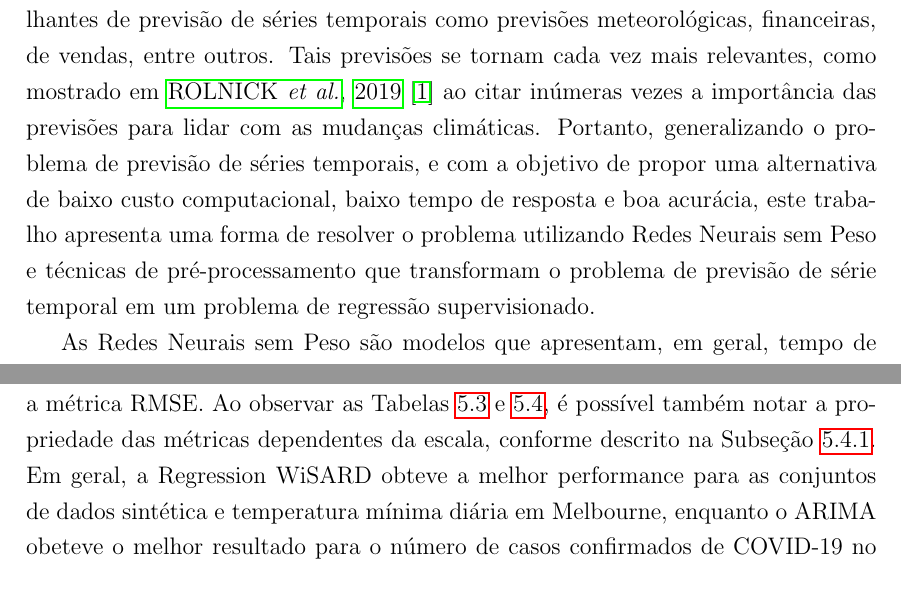
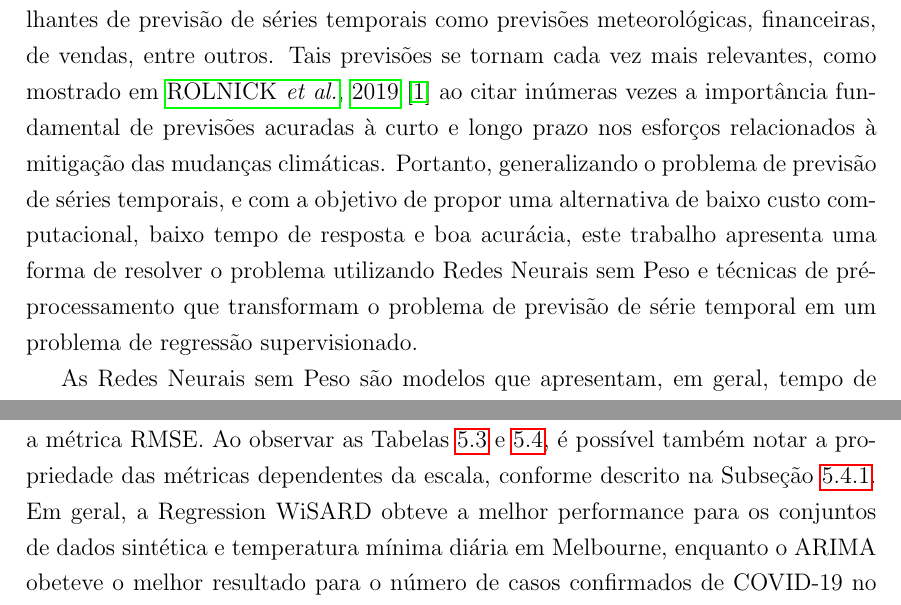
Before and after one commit to jvdavim/monography, a LaTeX thesis (main.tex, which reads chap/chap01.tex, chap/chap05.tex): two parts of pages 11 and 42 of 53, joined at a grey line, cut so that both start at the same text. Compiled offline with pdfLaTeX.

Commit message:
fix typos

```diff
--- a/chap/chap01.tex
+++ b/chap/chap01.tex
@@ -4,7 +4,7 @@ Com o início da pandemia da \textit{Coronavirus Disease} (COVID-19) em 2019, su
 
 No começo da pandemia, a baixa disponibilidade de dados no país foi um desafio que levou ao uso de estratégias alternativas, como o estudo do comportamento das séries temporais de contágio em pandemias passadas ou do cenário atual em países onde o contágio começou antes, como China, Itália, Alemanha, França, entre outros. Porém, com a disseminação do vírus, a busca de padrões na curva de infectados começou a se tornar viável, possibilitando caracterizar o problema como um problema de previsão de série temporal univariado.
 
-Assim como a predição do número de infectados, existem outros problemas semelhantes de previsão de séries temporais como previsões meteorológicas, financeiras, de vendas, entre outros. Tais previsões se tornam cada vez mais relevantes, como mostrado em \citeauthor{DBLP:journals/corr/abs-1906-05433}, \citeyear{DBLP:journals/corr/abs-1906-05433} \cite{DBLP:journals/corr/abs-1906-05433} ao citar inúmeras vezes a importância das previsões para lidar com as mudanças climáticas. Portanto, generalizando o problema de previsão de séries temporais, e com a objetivo de propor uma alternativa de baixo custo computacional, baixo tempo de resposta e boa acurácia, este trabalho apresenta uma forma de resolver o problema utilizando Redes Neurais sem Peso e técnicas de pré-processamento que transformam o problema de previsão de série temporal em um problema de regressão supervisionado.
+Assim como a predição do número de infectados, existem outros problemas semelhantes de previsão de séries temporais como previsões meteorológicas, financeiras, de vendas, entre outros. Tais previsões se tornam cada vez mais relevantes, como mostrado em \citeauthor{DBLP:journals/corr/abs-1906-05433}, \citeyear{DBLP:journals/corr/abs-1906-05433} \cite{DBLP:journals/corr/abs-1906-05433} ao citar inúmeras vezes a importância fundamental de previsões acuradas à curto e longo prazo nos esforços relacionados à mitigação das mudanças climáticas. Portanto, generalizando o problema de previsão de séries temporais, e com a objetivo de propor uma alternativa de baixo custo computacional, baixo tempo de resposta e boa acurácia, este trabalho apresenta uma forma de resolver o problema utilizando Redes Neurais sem Peso e técnicas de pré-processamento que transformam o problema de previsão de série temporal em um problema de regressão supervisionado.
 
 As Redes Neurais sem Peso são modelos que apresentam, em geral, tempo de inferência e treinamento menor que a maioria dos modelos como apresentando em \citeauthor{advanceswns}, \citeyear{advanceswns} \cite{advanceswns}, e são excelentes para tarefas que precisam de aprendizado em tempo real. Além disso, o uso de recursos computacionais é baixo, permitindo a sua execução em ambientes computacionais limitados, e sua utilização pode viabilizar aplicações em que o número de amostras é reduzido. Todas essas vantagens são consequência de sua arquitetura baseada em memória, que, agrupadas, formam discriminadores capazes de caracterizar uma classe em um problema de classificação supervisionado, ou de armazenar valores para reconhecimento de padrões em variáveis contínuas em um problema de regressão.
 
--- a/chap/chap05.tex
+++ b/chap/chap05.tex
@@ -254,7 +254,7 @@ Assim como as medidas de tempo de execução, o uso de memória foi coletado par
 \FloatBarrier
 
 \subsection{Discussão}
-Com base nos resultados expostos na Subseção~\ref{subsec:metrics_eval}, é possível concluir que todos os modelos atingiram métricas próximas considerando suas respectivas escalas. Na maioria dos casos, todas as métricas apontaram o mesmo modelo como melhor opção, tendo como exceção apenas a conjunto de dados de temperatura mínima diária em Melbourne, que teve o modelo Prophet apontado como melhor opção ao considerar a métrica RMSE. Ao observar as Tabelas~\ref{tab:temperature_results} e \ref{tab:synthetic_results}, é possível também notar a propriedade das métricas dependentes da escala, conforme descrito na Subseção~\ref{subsec:metrics_eval}. Em geral, a Regression WiSARD obteve a melhor performance para as conjuntos de dados sintética e temperatura mínima diária em Melbourne, enquanto o ARIMA obeteve o melhor resultado para o número de casos confirmados de COVID-19 no Rio de Janeiro. Este último pode ser explicado pela presença da parte integrada do modelo ARIMA, que faz a diferenciação dos dados, permitindo que o modelo fique menos sensível ao fato do conjunto de dados não ser estacionário (característica evidente no conjunto de dados em questão).
+Com base nos resultados expostos na Subseção~\ref{subsec:metrics_eval}, é possível concluir que todos os modelos atingiram métricas próximas considerando suas respectivas escalas. Na maioria dos casos, todas as métricas apontaram o mesmo modelo como melhor opção, tendo como exceção apenas a conjunto de dados de temperatura mínima diária em Melbourne, que teve o modelo Prophet apontado como melhor opção ao considerar a métrica RMSE. Ao observar as Tabelas~\ref{tab:temperature_results} e \ref{tab:synthetic_results}, é possível também notar a propriedade das métricas dependentes da escala, conforme descrito na Subseção~\ref{subsec:metrics_eval}. Em geral, a Regression WiSARD obteve a melhor performance para os conjuntos de dados sintética e temperatura mínima diária em Melbourne, enquanto o ARIMA obeteve o melhor resultado para o número de casos confirmados de COVID-19 no Rio de Janeiro. Este último pode ser explicado pela presença da parte integrada do modelo ARIMA, que faz a diferenciação dos dados, permitindo que o modelo fique menos sensível ao fato do conjunto de dados não ser estacionário (característica evidente no conjunto de dados em questão).
 
 Os resultados referentes ao tempo de treinamento, por sua vez, favoreceram o modelo Regression WiSARD, apresentando tempos de treinamento ordens de grandeza menores que o ARIMA e o Prophet. Apesar disto, o Prophet apresentou um tempo de treinamento significativamente menor se comparado ao ARIMA. O tempo de inferência também privilegiou a Regression WiSARD, porém o modelo ARIMA obteve tempos significativamente melhores que o Prophet, se mantendo, em alguns casos, quase na mesma ordem de grandeza dos tempos da Regression WiSARD. O tamanho da conjunto de dados foi uma característica relevante para o tempo de treinamento, dado que houve aumento no tempo medido em conjuntos maiores.
 
```
Also changed, not shown: chap/chap06.tex (+1 -1 lines).
